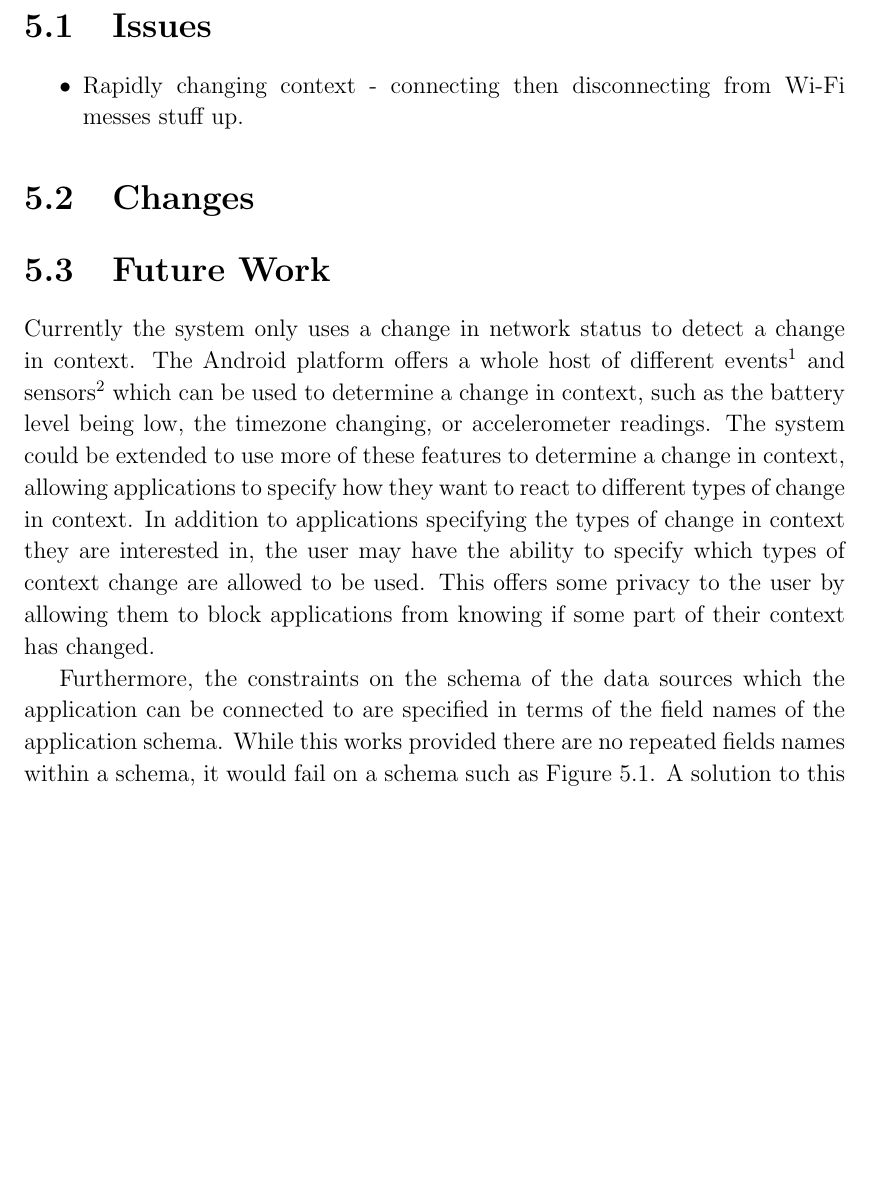
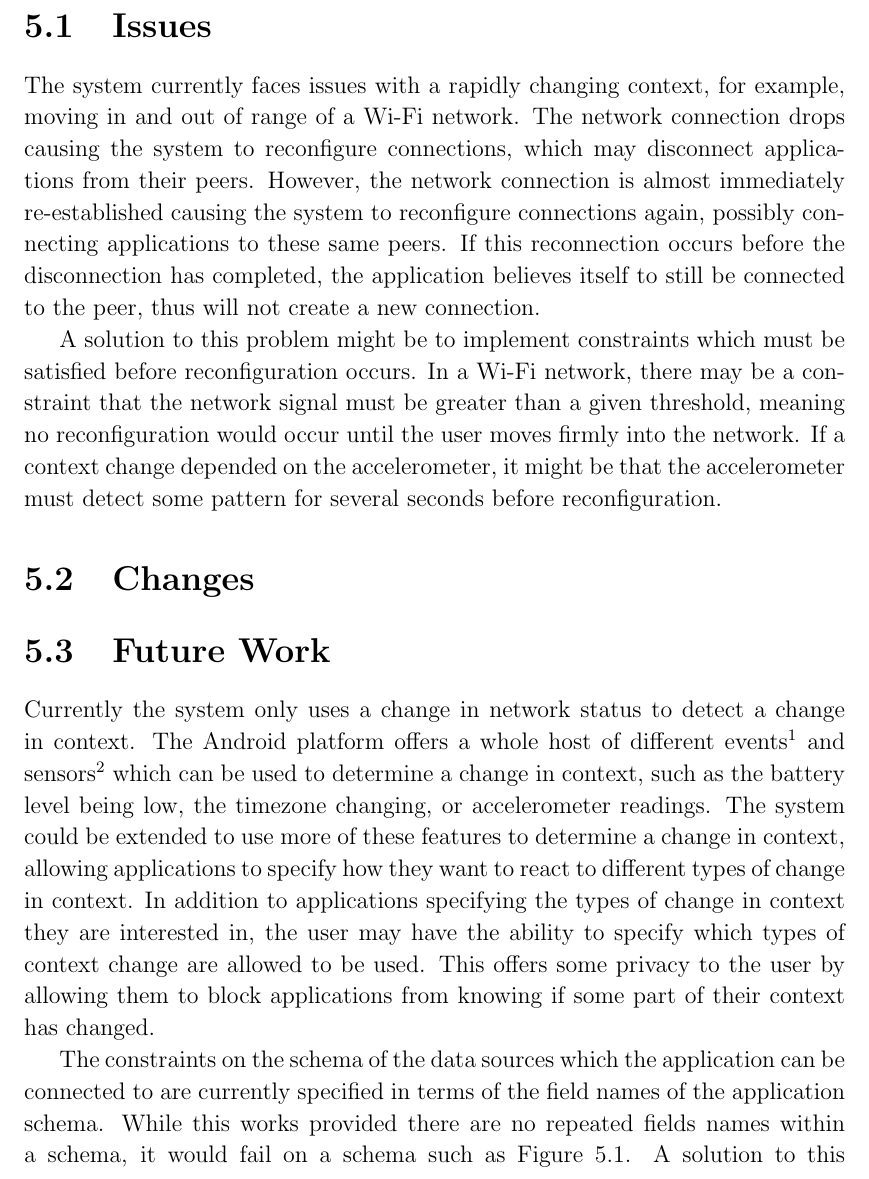
Before and after one commit to tomcsmith1990/sbus-android, a LaTeX thesis (SBUS-Android/diss/diss.tex): part of page 20 of 37, cut so that both start at the same text, the shorter picture padded with empty space. Compiled offline with pdfLaTeX.

Commit message:
Diss: issues about rapid context change

```diff
--- a/SBUS-Android/diss/diss.tex
+++ b/SBUS-Android/diss/diss.tex
@@ -224,9 +224,14 @@ Therefore, the system can connect the application to this data source and repack
 
 \section{Issues}
 
-\begin{itemize}
-\item Rapidly changing context - connecting then disconnecting from Wi-Fi messes stuff up.
-\end{itemize}
+The system currently faces issues with a rapidly changing context, for example, moving in and out of range of a Wi-Fi network.
+The network connection drops causing the system to reconfigure connections, which may disconnect applications from their peers.
+However, the network connection is almost immediately re-established causing the system to reconfigure connections again, possibly connecting applications to these same peers.
+If this reconnection occurs before the disconnection has completed, the application believes itself to still be connected to the peer, thus will not create a new connection.
+
+A solution to this problem might be to implement constraints which must be satisfied before reconfiguration occurs.
+In a Wi-Fi network, there may be a constraint that the network signal must be greater than a given threshold, meaning no reconfiguration would occur until the user moves firmly into the network.
+If a context change depended on the accelerometer, it might be that the accelerometer must detect some pattern for several seconds before reconfiguration.
 
 \section{Changes}
 
@@ -238,7 +243,7 @@ The system could be extended to use more of these features to determine a change
 In addition to applications specifying the types of change in context they are interested in, the user may have the ability to specify which types of context change are allowed to be used.
 This offers some privacy to the user by allowing them to block applications from knowing if some part of their context has changed.
 
-Furthermore, the constraints on the schema of the data sources which the application can be connected to are specified in terms of the field names of the application schema.
+The constraints on the schema of the data sources which the application can be connected to are currently specified in terms of the field names of the application schema.
 While this works provided there are no repeated fields names within a schema, it would fail on a schema such as Figure \ref{fig:repeatednameschema}.
 A solution to this would be to qualify all names specified in the constraints in a similar way to subscriptions.
 We could specify a constraint for {\tt sensor}, meaning the entire structure, or {\tt sensor/sensor}, meaning the text field.
```
